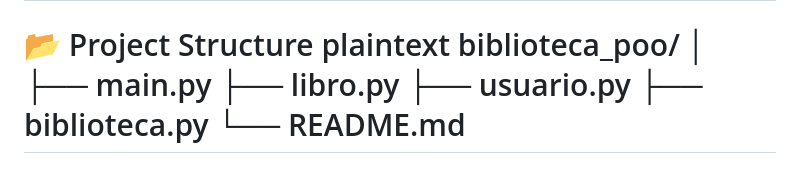
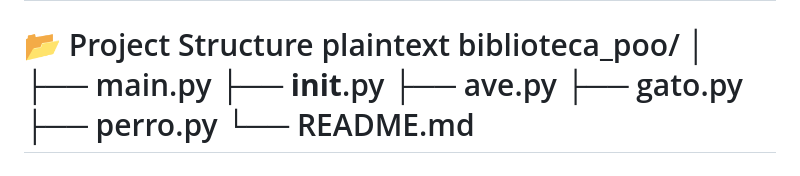
Before and after one commit to Peyman-mxli/Learn-How-To-Code, a Markdown page: 02-PROJECTS/06-VETERINARIA-POO/README.md, the part around the change. Rendered like a GitHub page.

```diff
--- a/02-PROJECTS/06-VETERINARIA-POO/README.md
+++ b/02-PROJECTS/06-VETERINARIA-POO/README.md
@@ -39,9 +39,10 @@ plaintext
 biblioteca_poo/
 │
 ├── main.py
-├── libro.py
-├── usuario.py
-├── biblioteca.py
+├── __init__.py
+├── ave.py
+├── gato.py
+├── perro.py
 └── README.md
 ============================================================================
 🧠 What You Will Learn
```
